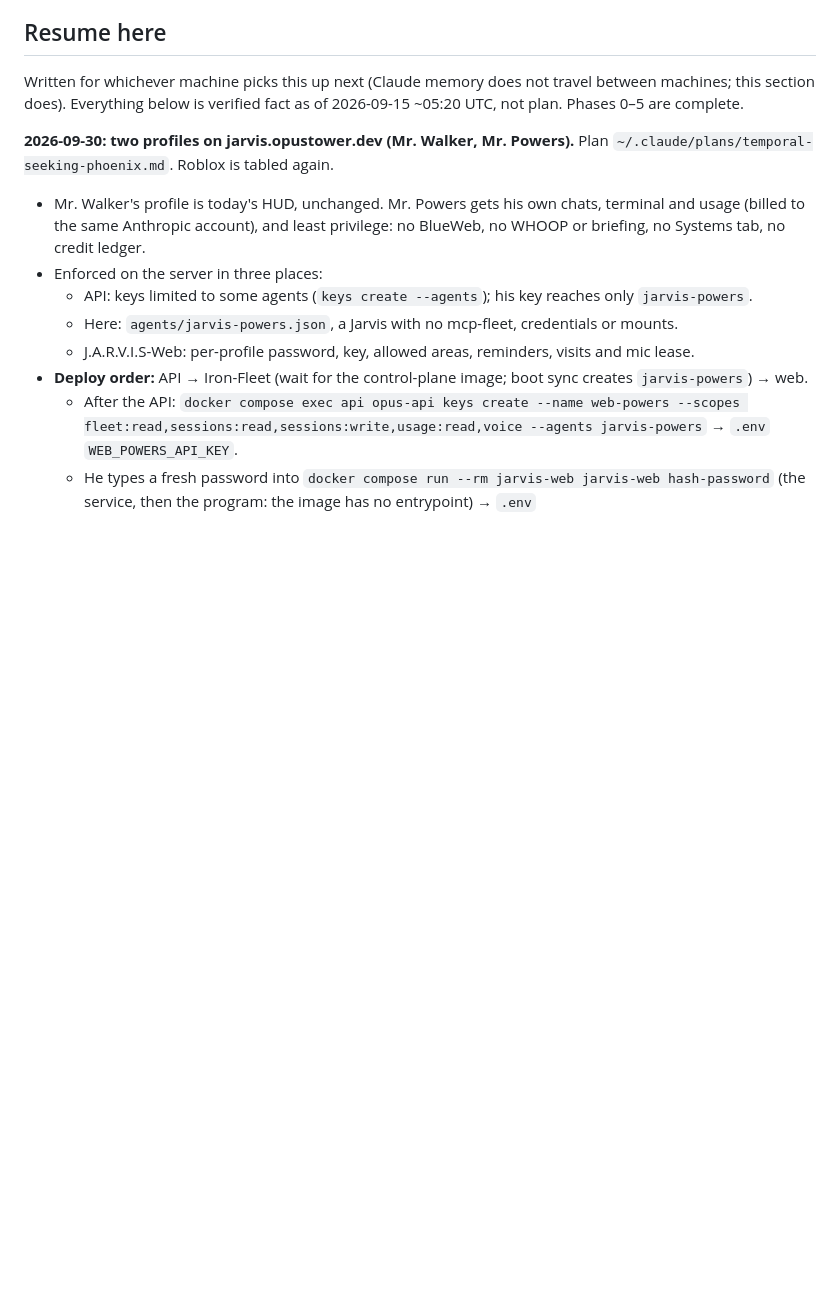
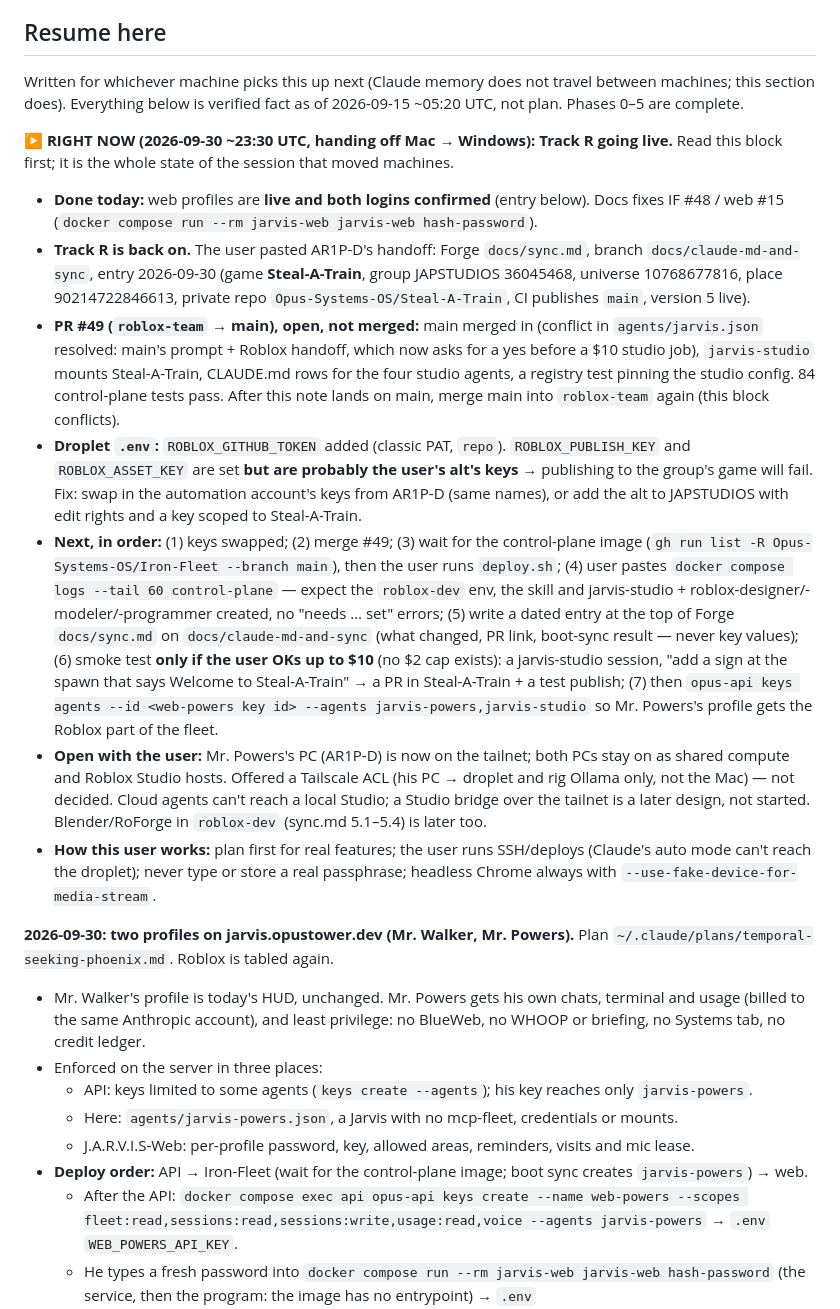
Before and after one commit to Opus-Systems-OS/Iron-Fleet, a Markdown page: docs/centralization-plan.md, the part around the change. Drawn GitHub-style; blank space fills up the shorter version.

Commit message:
Plan: hand-off note (Mac → Windows), Track R going live (#50)
Co-authored-by: Claude Opus 5.5 <noreply@anthropic.com>

```diff
--- a/docs/centralization-plan.md
+++ b/docs/centralization-plan.md
@@ -18,6 +18,43 @@ Anthropic waits on credits.
 Written for whichever machine picks this up next (Claude memory does not
 travel between machines; this section does). Everything below is verified
 fact as of 2026-09-15 ~05:20 UTC, not plan. Phases 0–5 are complete.
+
+**▶ RIGHT NOW (2026-09-30 ~23:30 UTC, handing off Mac → Windows): Track R going live.**
+Read this block first; it is the whole state of the session that moved machines.
+- **Done today:** web profiles are **live and both logins confirmed** (entry below).
+  Docs fixes IF #48 / web #15 (`docker compose run --rm jarvis-web jarvis-web hash-password`).
+- **Track R is back on.** The user pasted AR1P-D's handoff: Forge `docs/sync.md`, branch
+  `docs/claude-md-and-sync`, entry 2026-09-30 (game **Steal-A-Train**, group JAPSTUDIOS
+  36045468, universe 10768677816, place 90214722846613, private repo
+  `Opus-Systems-OS/Steal-A-Train`, CI publishes `main`, version 5 live).
+- **PR #49 (`roblox-team` → main), open, not merged:** main merged in (conflict in
+  `agents/jarvis.json` resolved: main's prompt + Roblox handoff, which now asks for a yes
+  before a $10 studio job), `jarvis-studio` mounts Steal-A-Train, CLAUDE.md rows for the
+  four studio agents, a registry test pinning the studio config. 84 control-plane tests pass.
+  After this note lands on main, merge main into `roblox-team` again (this block conflicts).
+- **Droplet `.env`:** `ROBLOX_GITHUB_TOKEN` added (classic PAT, `repo`). `ROBLOX_PUBLISH_KEY`
+  and `ROBLOX_ASSET_KEY` are set **but are probably the user's alt's keys** → publishing to
+  the group's game will fail. Fix: swap in the automation account's keys from AR1P-D (same
+  names), or add the alt to JAPSTUDIOS with edit rights and a key scoped to Steal-A-Train.
+- **Next, in order:** (1) keys swapped; (2) merge #49; (3) wait for the control-plane image
+  (`gh run list -R Opus-Systems-OS/Iron-Fleet --branch main`), then the user runs
+  `deploy.sh`; (4) user pastes `docker compose logs --tail 60 control-plane` — expect the
+  `roblox-dev` env, the skill and jarvis-studio + roblox-designer/-modeler/-programmer
+  created, no "needs … set" errors; (5) write a dated entry at the top of Forge
+  `docs/sync.md` on `docs/claude-md-and-sync` (what changed, PR link, boot-sync result —
+  never key values); (6) smoke test **only if the user OKs up to $10** (no $2 cap exists):
+  a jarvis-studio session, "add a sign at the spawn that says Welcome to Steal-A-Train" →
+  a PR in Steal-A-Train + a test publish; (7) then
+  `opus-api keys agents --id <web-powers key id> --agents jarvis-powers,jarvis-studio`
+  so Mr. Powers's profile gets the Roblox part of the fleet.
+- **Open with the user:** Mr. Powers's PC (AR1P-D) is now on the tailnet; both PCs stay on
+  as shared compute and Roblox Studio hosts. Offered a Tailscale ACL (his PC → droplet and
+  rig Ollama only, not the Mac) — not decided. Cloud agents can't reach a local Studio;
+  a Studio bridge over the tailnet is a later design, not started. Blender/RoForge in
+  `roblox-dev` (sync.md 5.1–5.4) is later too.
+- **How this user works:** plan first for real features; the user runs SSH/deploys
+  (Claude's auto mode can't reach the droplet); never type or store a real passphrase;
+  headless Chrome always with `--use-fake-device-for-media-stream`.
 
 **2026-09-30: two profiles on jarvis.opustower.dev (Mr. Walker, Mr. Powers).**
 Plan `~/.claude/plans/temporal-seeking-phoenix.md`. Roblox is tabled again.
```
